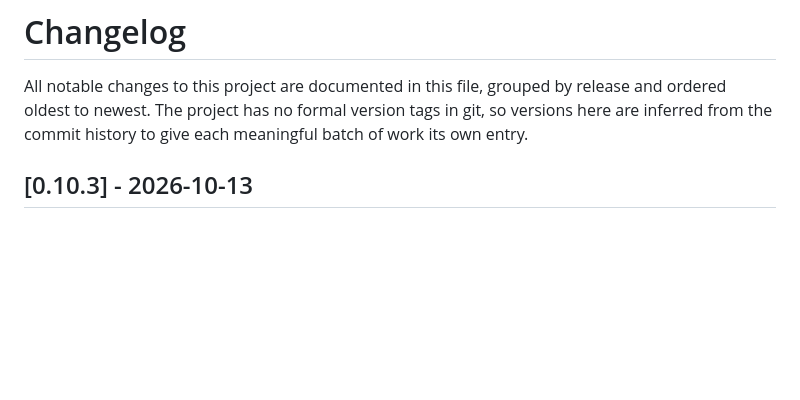
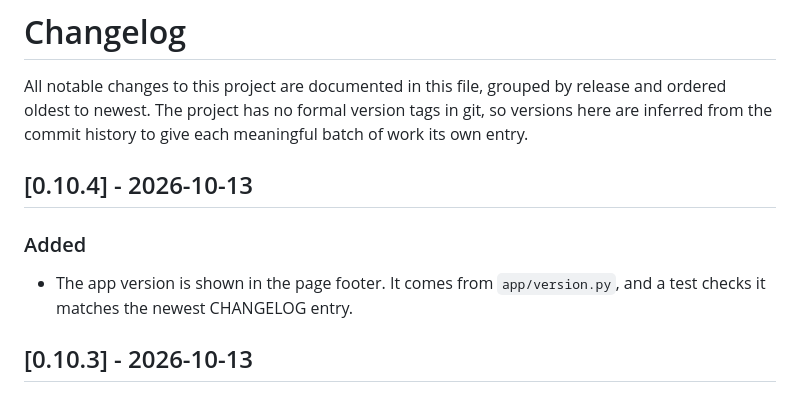
Before and after one commit to chhunlay/video-downloader, a Markdown page: CHANGELOG.md, the part around the change. GitHub-like rendering; blank space fills up the shorter version.

Commit message:
docs: add 0.10.4 changelog entry

```diff
--- a/CHANGELOG.md
+++ b/CHANGELOG.md
@@ -4,6 +4,12 @@ All notable changes to this project are documented in this file, grouped by
 release and ordered oldest to newest. The project has no formal version tags
 in git, so versions here are inferred from the commit history to give each
 meaningful batch of work its own entry.
+
+## [0.10.4] - 2026-10-13
+### Added
+- The app version is shown in the page footer. It comes from
+  `app/version.py`, and a test checks it matches the newest CHANGELOG
+  entry.
 
 ## [0.10.3] - 2026-10-13
 ### Fixed
```
